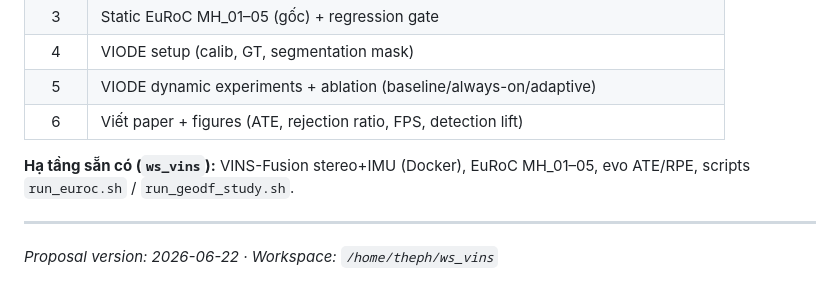
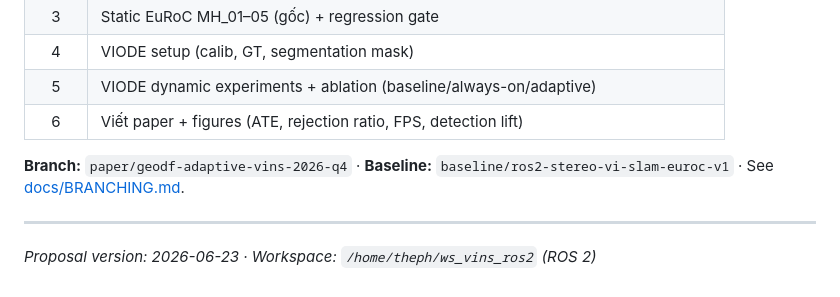
Before and after one commit to Huynh-ThePham/ws_vins_ros2, a Markdown page: docs/PROPOSAL_GeoDF-VINS-Hard.md, the part around the change. Drawn GitHub-style.

```diff
--- a/docs/PROPOSAL_GeoDF-VINS-Hard.md
+++ b/docs/PROPOSAL_GeoDF-VINS-Hard.md
@@ -453,8 +453,8 @@ EuRoC static (gốc) + VIODE real-dynamic (gốc) benchmark
 | 5 | VIODE dynamic experiments + ablation (baseline/always-on/adaptive) |
 | 6 | Viết paper + figures (ATE, rejection ratio, FPS, detection lift) |
 
-**Hạ tầng sẵn có (`ws_vins`):** VINS-Fusion stereo+IMU (Docker), EuRoC MH_01–05, evo ATE/RPE, scripts `run_euroc.sh` / `run_geodf_study.sh`.
+**Branch:** `paper/geodf-adaptive-vins-2026-q4` · **Baseline:** `baseline/ros2-stereo-vi-slam-euroc-v1` · See [docs/BRANCHING.md](BRANCHING.md).
 
 ---
 
-*Proposal version: 2026-06-22 · Workspace: `/home/theph/ws_vins`*
+*Proposal version: 2026-06-23 · Workspace: `/home/theph/ws_vins_ros2` (ROS 2)*
```
Also changed, not shown: README.md (+7 -1 lines).
